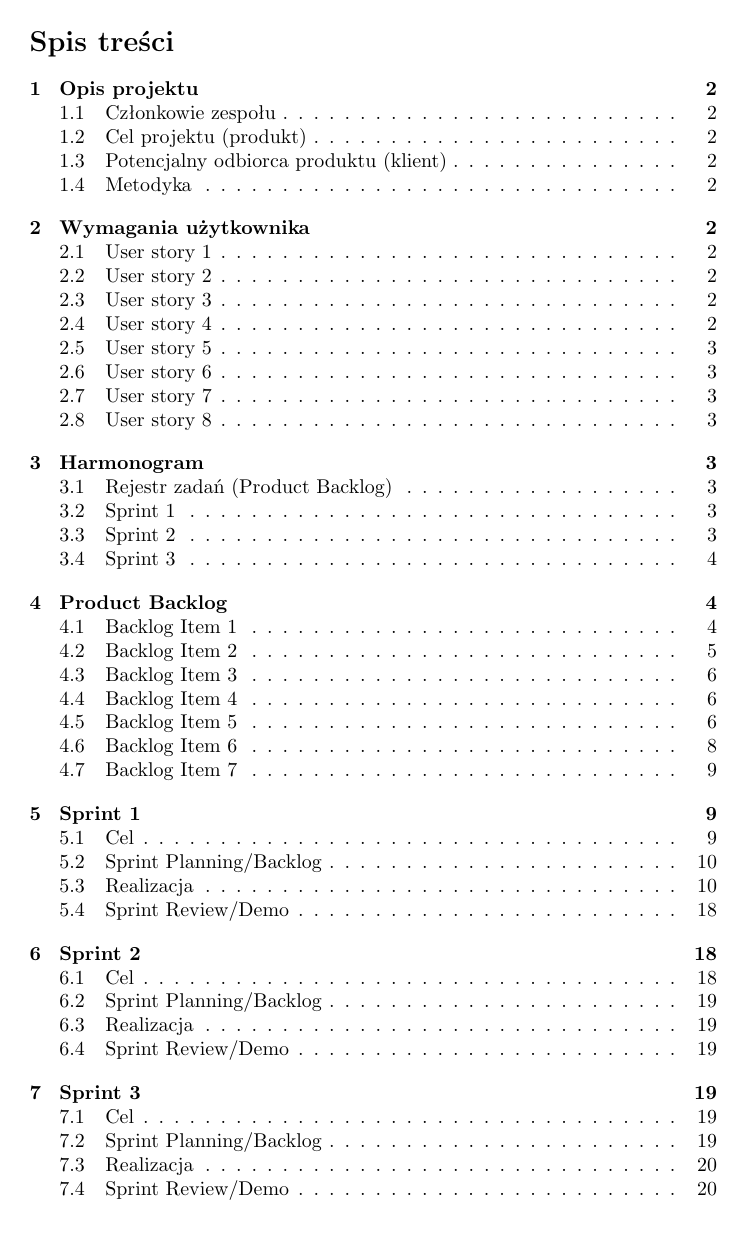
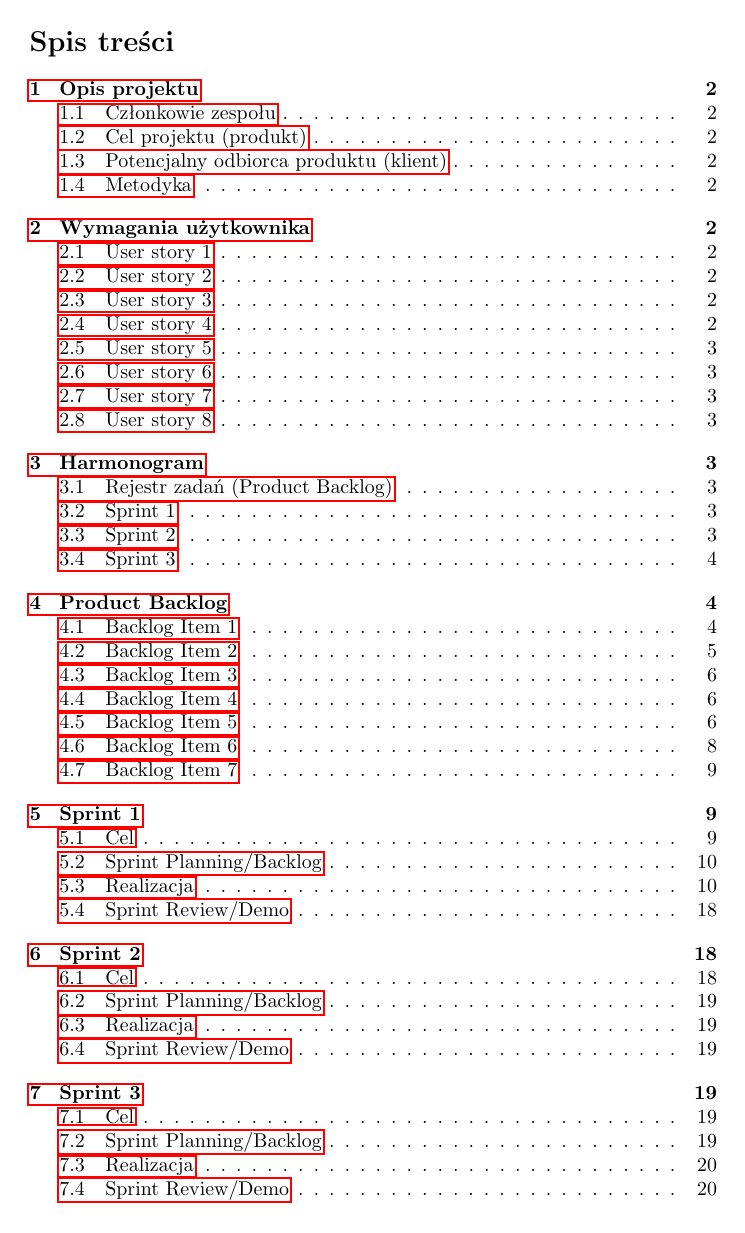
Before and after one commit to skylardin/Przychodnia-lekarska, a LaTeX document (document.tex): page 2 of 21. The pictures show the PDF file document.pdf that the author committed with the source; the source files are stored in an older character set and shown here as Unicode.

Commit message:
Dodanie pakietu Hyperref (odnośniki)

```diff
--- a/document.tex
+++ b/document.tex
@@ -1,6 +1,7 @@
 \documentclass[a4paper]{article} \usepackage{polski} \usepackage[cp1250]{inputenc} \usepackage{url}
 
 \title{\bf{Elektroniczna przychodnia lekarska (PHP, MYSQL)}} \author{{\em Paweł Wilczek }{\em Łukasz Szkaradek } {\em Łukasz Mamak}} \date{}
+\usepackage{hyperref}
 
 \begin{document}
 
@@ -18,100 +19,97 @@
 \newpage
 
 \section{Opis projektu}
-\label{Opisprojektu}
+
 
 \subsection{Członkowie zespołu}
-\label{Członkowie}
 
 \begin{enumerate} \item Łukasz Szkaradek (kierownik projektu). \item Paweł Wilczek. \item Łukasz Mamak. \end{enumerate}
 
 \subsection{Cel projektu (produkt)}
-\label{Celprojektu}
+
 
 Celem projektu jest stworzenie strony internetowej z zastosowaniem php i mysql, która ma na celu obsługę wirtualnej przychodni lekarskiej oraz zwiększenie jej wydajności.
 
 \subsection{Potencjalny odbiorca produktu (klient)}
-\label{Potencjalnyodbiorcaproduktu}
+
 
 Klientem może być przychodnia lekarska chcąca usprawnić wydajność niskim kosztem.
 
 \subsection{Metodyka}
-\label{Metodyka}
+
 
 Projekt będzie realizowany przy użyciu (zaadaptowanej do istniejących warunków) metodyki {\em Scrum}.
 
 \section{Wymagania użytkownika}
-\label{Wymaganiauzytkownika}
+
 
 \subsection{User story 1}
-\label{Userstory1}
+
 
 Jako pacjent, chciałbym mieć możliwość zapisu do danego specjalisty za pośrednictwem strony internetowej przychodni, dzięki czemu nie musiałbym udać się tam osobiście i mógłbym przez to lepiej zarządzać czasem jaki mam do dyspozycji danego dnia.
 
 \subsection{User story 2}
-\label{Userstory2}
+
 Jako pacjent chciałbym mieć wgląd do mojej karty pacjenta poprzez stronę przychodni tak abym mógł łatwo sprawdzić aktualną listę moich wizyt z lekarzem.
 
 \subsection{User story 3}
-\label{Userstory3}
+
 
 Jako dyrektor placówki chciałbym posiadać konto admina by zarządzać elektroniczną przychodnią tak, aby w pełni czuwać nad moimi pracownikami.
 
 \subsection{User story 4}
-\label{Userstory4}
+
 
 Jako lekarz chce żeby oprogramowanie przychodni miało łatwy i szybki dostęp do wszystkich moich aktualnych wizyt.
 
 
 \subsection{User story 5}
-\label{Userstory5}
+
 
 Jako recepcjonista w przychodni chciałbym mieć dostęp do elektronicznej bazy przychodni co w przeciwieństwie do tradycyjnej formy skróciło by mój czas reakcji i zmniejszyło ilość mojej pracy.
 
 \subsection{User story 6}
-\label{Userstory6}
 
 Jako pacjent chciałbym mieć dostęp do aktualności w przychodni takie jak opóźnienia w przyjmowaniu przez lekarzy, tak aby w takim przypadku inaczej zagospodarować czas.
 
 \subsection{User story 7}
-\label{Userstory7}
+
 
 Jako dyrektor chciałbym, aby platforma internetowa zwiększyła wydajność naszej placówki poprzez łatwość w rejestracji i katalogowaniu danych.
 
 \subsection{User story 8}
-\label{Userstory8}
+
 
 Jako lekarz chciałbym mieć dostęp do elektronicznej wersji karty pacjenta co umożliwiało by mi poznanie historii choroby pacjenta i jej edycje w razie konieczności.
 
 
 \section{Harmonogram}
-\label{Harmonogram}
 
 \subsection{Rejestr zadań (Product Backlog)}
-\label{Rejestrzadan}
+
 
 \begin{itemize} \item Data rozpoczęcia: 11.10.2017. \item Data zakończenia: 15.11.2017. \end{itemize}
 
 \subsection{Sprint 1}
-\label{Sprint1}
+
 
 \begin{itemize} \item Data rozpoczęcia: 15.11.2017. \item Data zakończenia: 29.11.2017. \item Scrum Master: Łukasz Szkaradek. \item Product Owner: Łukasz Mamak. \item Development Team: Łukasz Mamak, Paweł Wilczek, Łukasz Szkaradek. \end{itemize}
 
 \subsection{Sprint 2}
-\label{Sprint2}
+
 
 \begin{itemize} \item Data rozpoczęcia: 29.11.2017. \item Data zakończenia: 27.12.2017. \item Scrum Master: Łukasz Mamak. \item Product Owner: Paweł Wilczek. \item Development Team: Paweł Wilczek, Łukasz Szkaradek, Łukasz Mamak. \end{itemize}
 
 \subsection{Sprint 3}
-\label{Sprint3}
+
 
 \begin{itemize} \item Data rozpoczęcia: 27.12.2017. \item Data zakończenia: 24.01.2018. \item Scrum Master: Paweł Wilczek. \item Product Owner: Łukasz Szkaradek. \item Development Team: Łukasz Szkaradek, Łukasz Mamak, Paweł Wilczek. \end{itemize}
 
 
 \section{Product Backlog}
-\label{ProductBacklog}
 
-\subsection{Backlog Item 1}\label{BacklogItem1} \paragraph{Tytuł zadania.} Stworzenie  bazy danych. \paragraph{Opis zadania.} Stworzenie bazy danych, która służyć będzie do testowania początkowych zadań. \paragraph{Priorytet.} Średni. \paragraph{Definition of Done.} Stworzenie w MYSQL bazy danych i tablic:
+
+\subsection{Backlog Item 1} \paragraph{Tytuł zadania.} Stworzenie  bazy danych. \paragraph{Opis zadania.} Stworzenie bazy danych, która służyć będzie do testowania początkowych zadań. \paragraph{Priorytet.} Średni. \paragraph{Definition of Done.} Stworzenie w MYSQL bazy danych i tablic:
 \newline
 
  \textbf{SPECJALIZACJE: }
@@ -167,7 +165,7 @@
  \end {itemize}
 
 
-\subsection{Backlog Item 2} \label{BacklogItem2}\paragraph{Tytuł zadania.} Strona tytułowa oraz formularz logowania pacjenta. \paragraph{Opis zadania.} Stworzenie strony głównej wraz z interfejsem i logowaniem dla pacjenta. \paragraph{Priorytet.} Średni. \paragraph{Definition of Done.} Napisanie w języku PHP strony głównej w której będą zawarte:
+\subsection{Backlog Item 2}\paragraph{Tytuł zadania.} Strona tytułowa oraz formularz logowania pacjenta. \paragraph{Opis zadania.} Stworzenie strony głównej wraz z interfejsem i logowaniem dla pacjenta. \paragraph{Priorytet.} Średni. \paragraph{Definition of Done.} Napisanie w języku PHP strony głównej w której będą zawarte:
 \newline
 \newline 1. Formularz logowania pacjenta (poprzez pesel i kod).
 \newline
@@ -188,15 +186,15 @@
 
 \end{itemize}
 
-\subsection{Backlog Item 3} \label{BacklogItem3}\paragraph{Tytuł zadania.} Aktualności. \paragraph{Opis zadania.} Dodanie do strony głównej listę aktualności. \paragraph{Priorytet.} Niski. \paragraph{Definition of Done.}  Edycja strony głównej tak aby w przejrzysty sposób wyświetlała dane z tablicy "aktualności":
+\subsection{Backlog Item 3}\paragraph{Tytuł zadania.} Aktualności. \paragraph{Opis zadania.} Dodanie do strony głównej listę aktualności. \paragraph{Priorytet.} Niski. \paragraph{Definition of Done.}  Edycja strony głównej tak aby w przejrzysty sposób wyświetlała dane z tablicy "aktualności":
 - Data aktualności (data),
 - Treść aktualności (opis).
 
-\subsection{Backlog Item 4} \label{BacklogItem4}\paragraph{Tytuł zadania.} Formularz zapisu dla pacjentów. \paragraph{Opis zadania.} Stworzenie strony dzięki której będzie można zapisać się do listy pacjentów. \paragraph{Priorytet.} Niski. \paragraph{Definition of Done.} Napisanie strony w języku PHP zawierającej formularz z danymi do wprowadzenia (Imię, Nazwisko, Pesel, Telefon kontaktowy). Po otrzymaniu danych zostaną one wprowadzone do tablicy "pacjenci". Ponadto strona po wypełnieniu formularza generować będzie 5-cyfrowy kod, który również będzie wprowadzany do tablicy.
+\subsection{Backlog Item 4}\paragraph{Tytuł zadania.} Formularz zapisu dla pacjentów. \paragraph{Opis zadania.} Stworzenie strony dzięki której będzie można zapisać się do listy pacjentów. \paragraph{Priorytet.} Niski. \paragraph{Definition of Done.} Napisanie strony w języku PHP zawierającej formularz z danymi do wprowadzenia (Imię, Nazwisko, Pesel, Telefon kontaktowy). Po otrzymaniu danych zostaną one wprowadzone do tablicy "pacjenci". Ponadto strona po wypełnieniu formularza generować będzie 5-cyfrowy kod, który również będzie wprowadzany do tablicy.
 
 
 
-\subsection{Backlog Item 5} \label{BacklogItem5}\paragraph{Tytuł zadania.} Aktualizacja bazy danych. \paragraph{Opis zadania.} Dodanie do bazy danych potrzebnych tablic i ewentualna edycja starych tablic w razie potrzeby. \paragraph{Priorytet.} Wysoki. \paragraph{Definition of Done.} Dodanie do bazy danych, tablic:
+\subsection{Backlog Item 5}\paragraph{Tytuł zadania.} Aktualizacja bazy danych. \paragraph{Opis zadania.} Dodanie do bazy danych potrzebnych tablic i ewentualna edycja starych tablic w razie potrzeby. \paragraph{Priorytet.} Wysoki. \paragraph{Definition of Done.} Dodanie do bazy danych, tablic:
 \newline
 \newline
  \textbf{RECEPCJA:}
@@ -248,7 +246,7 @@
 
 
 
-\subsection{Backlog Item 6} \label{BacklogItem6}\paragraph{Tytuł zadania.} Strona logowania pracowników. \paragraph{Opis zadania.} Napisanie strony, która będzie dawać dostęp do logowania i wyświetlania listy opcji dla: dyrektora, recepcjonisty i lekarza. \paragraph{Priorytet.} Średni. \paragraph{Definition of Done.} Stworzenie strony na, której będzie formularz z danymi do wprowadzenia: login, hasło. Wraz z skryptem który po ich otrzymaniu przeszuka tablice: lekarze, dyrektor, recepcja w poszukiwaniu prawidłowości. Jeżeli znajdzie wykorzysta funkcję "session" i wpiszę do niej dane takie jak imię, nazwisko, id oraz tablica z informacją z której tablicy dana osoba pochodzi. W przypadku wykrycia zmiennych w "session", wypisuje imię, nazwisko oraz id danej osoby, oraz w zależności od zmiennej tablica listę odnośników do strony "zarzadzaj" \\
+\subsection{Backlog Item 6}\paragraph{Tytuł zadania.} Strona logowania pracowników. \paragraph{Opis zadania.} Napisanie strony, która będzie dawać dostęp do logowania i wyświetlania listy opcji dla: dyrektora, recepcjonisty i lekarza. \paragraph{Priorytet.} Średni. \paragraph{Definition of Done.} Stworzenie strony na, której będzie formularz z danymi do wprowadzenia: login, hasło. Wraz z skryptem który po ich otrzymaniu przeszuka tablice: lekarze, dyrektor, recepcja w poszukiwaniu prawidłowości. Jeżeli znajdzie wykorzysta funkcję "session" i wpiszę do niej dane takie jak imię, nazwisko, id oraz tablica z informacją z której tablicy dana osoba pochodzi. W przypadku wykrycia zmiennych w "session", wypisuje imię, nazwisko oraz id danej osoby, oraz w zależności od zmiennej tablica listę odnośników do strony "zarzadzaj" \\
 
  \textbf{DLA LEKARZE:}
  \begin {itemize}
@@ -275,7 +273,7 @@
 \end {itemize}
 
 
-\subsection{Backlog Item 7} \label{BacklogItem7}\paragraph{Tytuł zadania.} Wyświetlanie, edycja, usuwanie. \paragraph{Opis zadania.} Stworzenie strony obsługujących edycję, wyświetlanie i usuwanie danych z tablic. \paragraph{Priorytet.} Wysoki. \paragraph{Definition of Done.} Stworzenie strony "zarzadzanie", która po otrzymaniu informacji formą GET i zweryfikowaniu uprawnień z funkcji "session", będzie udostępniać formie formularza wraz skryptem je obsługującym opcje dla osób z tablicy:\newline
+\subsection{Backlog Item 7}\paragraph{Tytuł zadania.} Wyświetlanie, edycja, usuwanie. \paragraph{Opis zadania.} Stworzenie strony obsługujących edycję, wyświetlanie i usuwanie danych z tablic. \paragraph{Priorytet.} Wysoki. \paragraph{Definition of Done.} Stworzenie strony "zarzadzanie", która po otrzymaniu informacji formą GET i zweryfikowaniu uprawnień z funkcji "session", będzie udostępniać formie formularza wraz skryptem je obsługującym opcje dla osób z tablicy:\newline
 
 \textbf{LEKARZE:}
 \begin {itemize}
@@ -300,7 +298,7 @@
 \item listę aktualnosci (wyświetlanie, edycja i usuwanie)
 \end {itemize}
 
-\section{Sprint 1}\label{Sprint11} \subsection{Cel}\label{Sprint1cel}Stworzenie bazy danych dzięki której możliwe będzie przeglądanie strony tytułowej i formularza zapisu pacjentów. \subsection{Sprint Planning/Backlog} \label{Sprint1SPB}
+\section{Sprint 1} \subsection{Cel} Stworzenie bazy danych dzięki której możliwe będzie przeglądanie strony tytułowej i formularza zapisu pacjentów. \subsection{Sprint Planning/Backlog}
 
 \paragraph{Tytuł zadania.} Stworzenie początkowej bazy danych. \begin{itemize} \item Estymata: M. \end{itemize}
 \paragraph{Tytuł zadania.}  Strona tytułowa oraz formularz logowania pacjenta. \begin{itemize} \item Estymata: L. \end{itemize}
```
Also changed, not shown: document.pdf, document.tex (6 more changed lines).
